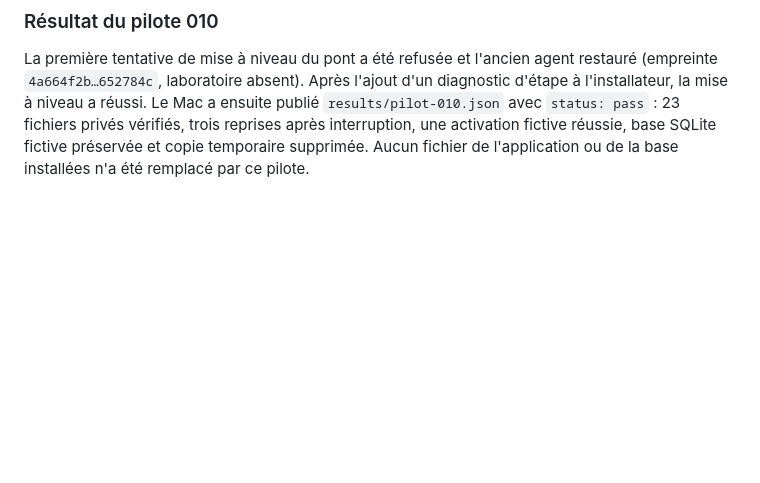
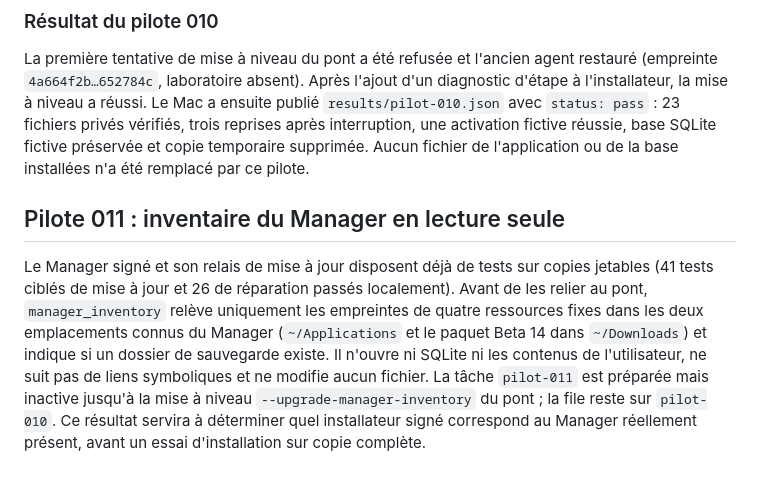
Before and after one commit to albanherisson/rap-brain-updates, a Markdown page: remote-development/README.md, the part around the change. Rendered like a GitHub page; blank space fills up the shorter version.

Commit message:
P0: document Manager inventory gate before signed handoff

```diff
--- a/remote-development/README.md
+++ b/remote-development/README.md
@@ -98,3 +98,7 @@ Il s'agit d'un essai du mécanisme d'activation sur des fichiers source copiés
 ### Résultat du pilote 010
 
 La première tentative de mise à niveau du pont a été refusée et l'ancien agent restauré (empreinte `4a664f2b…652784c`, laboratoire absent). Après l'ajout d'un diagnostic d'étape à l'installateur, la mise à niveau a réussi. Le Mac a ensuite publié `results/pilot-010.json` avec `status: pass` : 23 fichiers privés vérifiés, trois reprises après interruption, une activation fictive réussie, base SQLite fictive préservée et copie temporaire supprimée. Aucun fichier de l'application ou de la base installées n'a été remplacé par ce pilote.
+
+## Pilote 011 : inventaire du Manager en lecture seule
+
+Le Manager signé et son relais de mise à jour disposent déjà de tests sur copies jetables (41 tests ciblés de mise à jour et 26 de réparation passés localement). Avant de les relier au pont, `manager_inventory` relève uniquement les empreintes de quatre ressources fixes dans les deux emplacements connus du Manager (`~/Applications` et le paquet Beta 14 dans `~/Downloads`) et indique si un dossier de sauvegarde existe. Il n'ouvre ni SQLite ni les contenus de l'utilisateur, ne suit pas de liens symboliques et ne modifie aucun fichier. La tâche `pilot-011` est préparée mais inactive jusqu'à la mise à niveau `--upgrade-manager-inventory` du pont ; la file reste sur `pilot-010`. Ce résultat servira à déterminer quel installateur signé correspond au Manager réellement présent, avant un essai d'installation sur copie complète.
```
